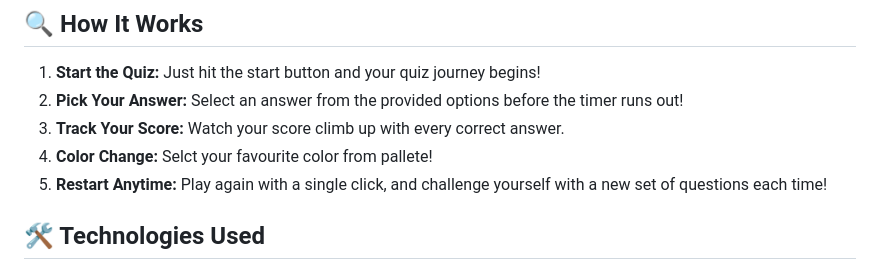
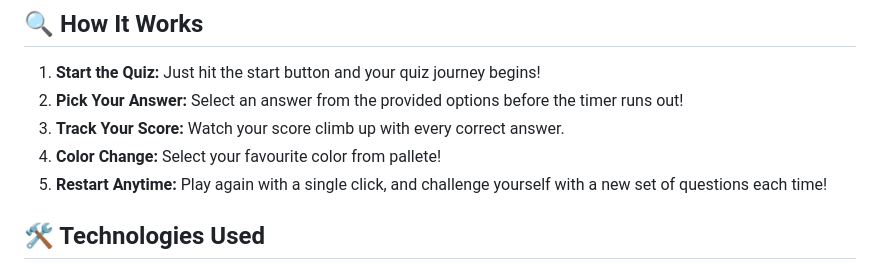
Before and after one commit to harshadapr/QuizWiz, a Markdown page: README.md, the part around the change. Rendered like a GitHub page.

```diff
--- a/README.md
+++ b/README.md
@@ -51,7 +51,7 @@ Providing a simple yet immersive UI, users can navigate through questions, pick
 1. **Start the Quiz:** Just hit the start button and your quiz journey begins!
 2. **Pick Your Answer:** Select an answer from the provided options before the timer runs out!
 3. **Track Your Score:** Watch your score climb up with every correct answer.
-4. **Color Change:** Selct your favourite color from pallete!
+4. **Color Change:** Select your favourite color from pallete!
 5. **Restart Anytime:** Play again with a single click, and challenge yourself with a new set of questions each time!
 
 ## 🛠️ Technologies Used
```
